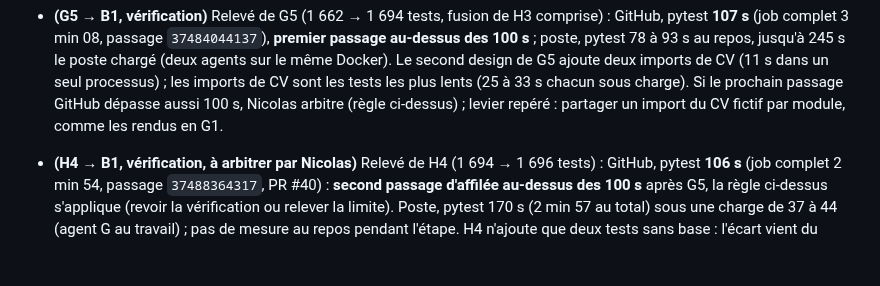
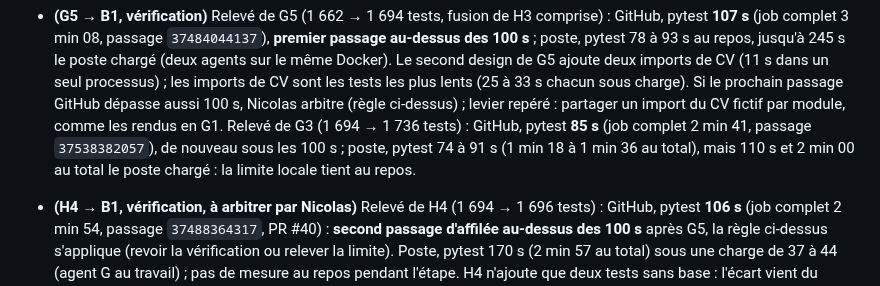
Before and after one commit to nicolasbour2018-dot/Rocky_assistant_job, a Markdown page: docs/rocky-refonte-plan-v2.md, the part around the change. GitHub-like rendering; blank space fills up the shorter version.

Commit message:
docs(G3): record the verification durations of the step
Co-Authored-By: Claude Opus 5.5 <noreply@anthropic.com>

```diff
--- a/docs/rocky-refonte-plan-v2.md
+++ b/docs/rocky-refonte-plan-v2.md
@@ -876,6 +876,9 @@ Ne comparer des périodes qu'une fois dénominateurs et qualité des événement
   (11 s dans un seul processus) ; les imports de CV sont les tests les plus lents (25 à 33 s chacun sous charge). Si le
   prochain passage GitHub dépasse aussi 100 s, Nicolas arbitre (règle ci-dessus) ; levier repéré : partager un import
   du CV fictif par module, comme les rendus en G1.
+  Relevé de G3 (1 694 → 1 736 tests) : GitHub, pytest **85 s** (job complet 2 min 41, passage `37538382057`), de nouveau
+  sous les 100 s ; poste, pytest 74 à 91 s (1 min 18 à 1 min 36 au total), mais 110 s et 2 min 00 au total le poste
+  chargé : la limite locale tient au repos.
 - **(H4 → B1, vérification, à arbitrer par Nicolas)** Relevé de H4 (1 694 → 1 696 tests) : GitHub, pytest **106 s**
   (job complet 2 min 54, passage `37488364317`, PR #40) : **second passage d'affilée au-dessus des 100 s** après G5,
   la règle ci-dessus s'applique (revoir la vérification ou relever la limite). Poste, pytest 170 s (2 min 57 au total)
```
